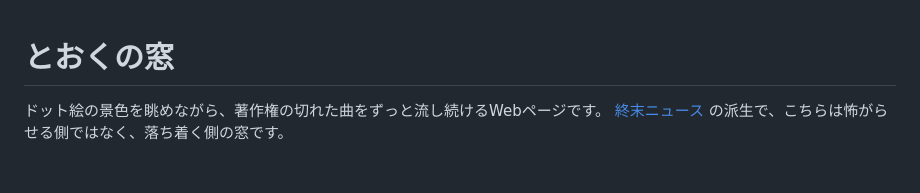
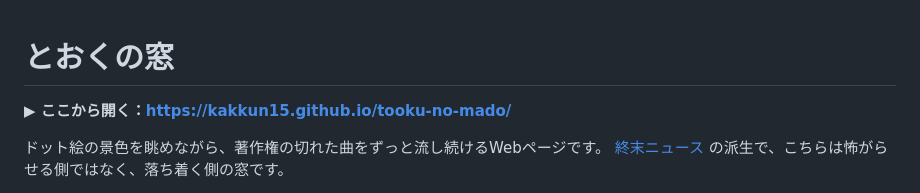
Before and after one commit to kakkun15/tooku-no-mado, a Markdown page: README.md, the part around the change. Drawn GitHub-style; blank space fills up the shorter version.

Commit message:
README：いちばん上に公開ページへのリンク
Co-Authored-By: Claude Opus 5.5 <noreply@anthropic.com>
Claude-Session: https://claude.ai/code/session_01J7GpPcrwUkUTrx98XLLDyA

```diff
--- a/README.md
+++ b/README.md
@@ -1,4 +1,6 @@
 # とおくの窓
+
+**▶ ここから開く：<https://kakkun15.github.io/tooku-no-mado/>**
 
 ドット絵の景色を眺めながら、著作権の切れた曲をずっと流し続けるWebページです。
 [終末ニュース](https://github.com/kakkun15/shuumatsu-news) の派生で、こちらは怖がらせる側ではなく、落ち着く側の窓です。
```
